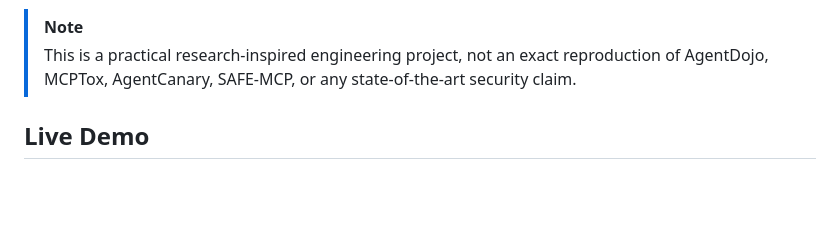
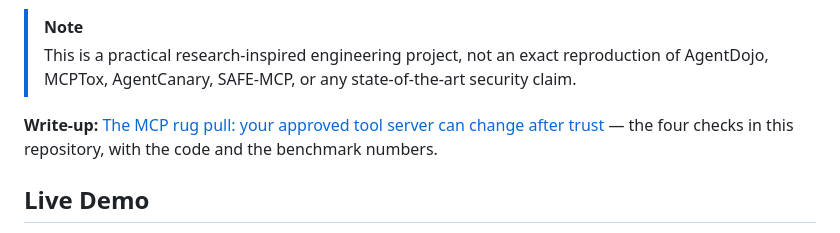
Before and after one commit to PRINCE2-AI/mcp-sentinel-lab, a Markdown page: README.md, the part around the change. GitHub-like rendering; blank space fills up the shorter version.

Commit message:
docs: link the MCP rug-pull write-up

```diff
--- a/README.md
+++ b/README.md
@@ -14,6 +14,8 @@ MCP Sentinel Lab protects agent tool calls before they touch files, networks, me
 
 > [!NOTE]
 > This is a practical research-inspired engineering project, not an exact reproduction of AgentDojo, MCPTox, AgentCanary, SAFE-MCP, or any state-of-the-art security claim.
+
+**Write-up:** [The MCP rug pull: your approved tool server can change after trust](https://thereliableagent.substack.com/p/the-mcp-rug-pull-your-approved-tool) — the four checks in this repository, with the code and the benchmark numbers.
 
 ## Live Demo
 
```
